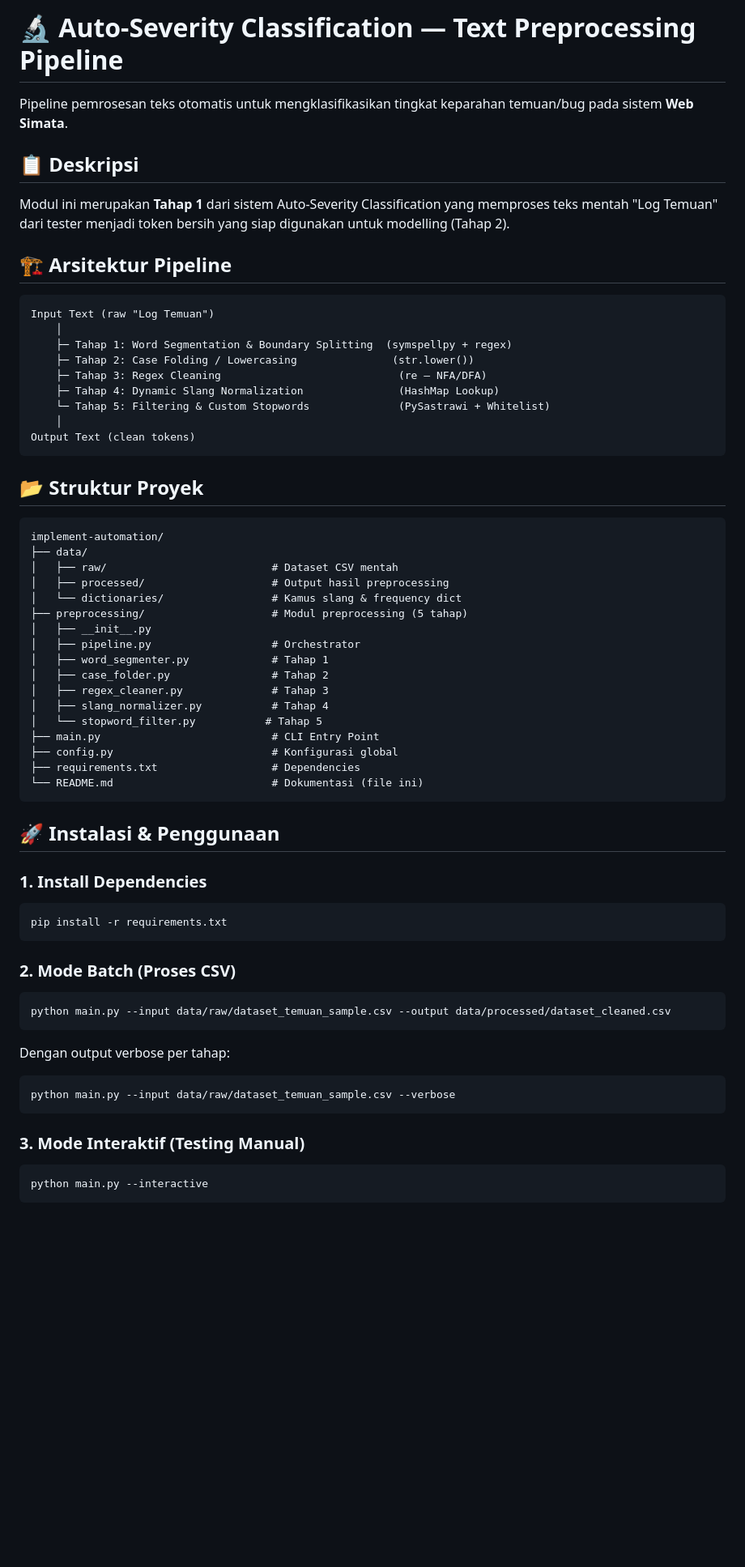
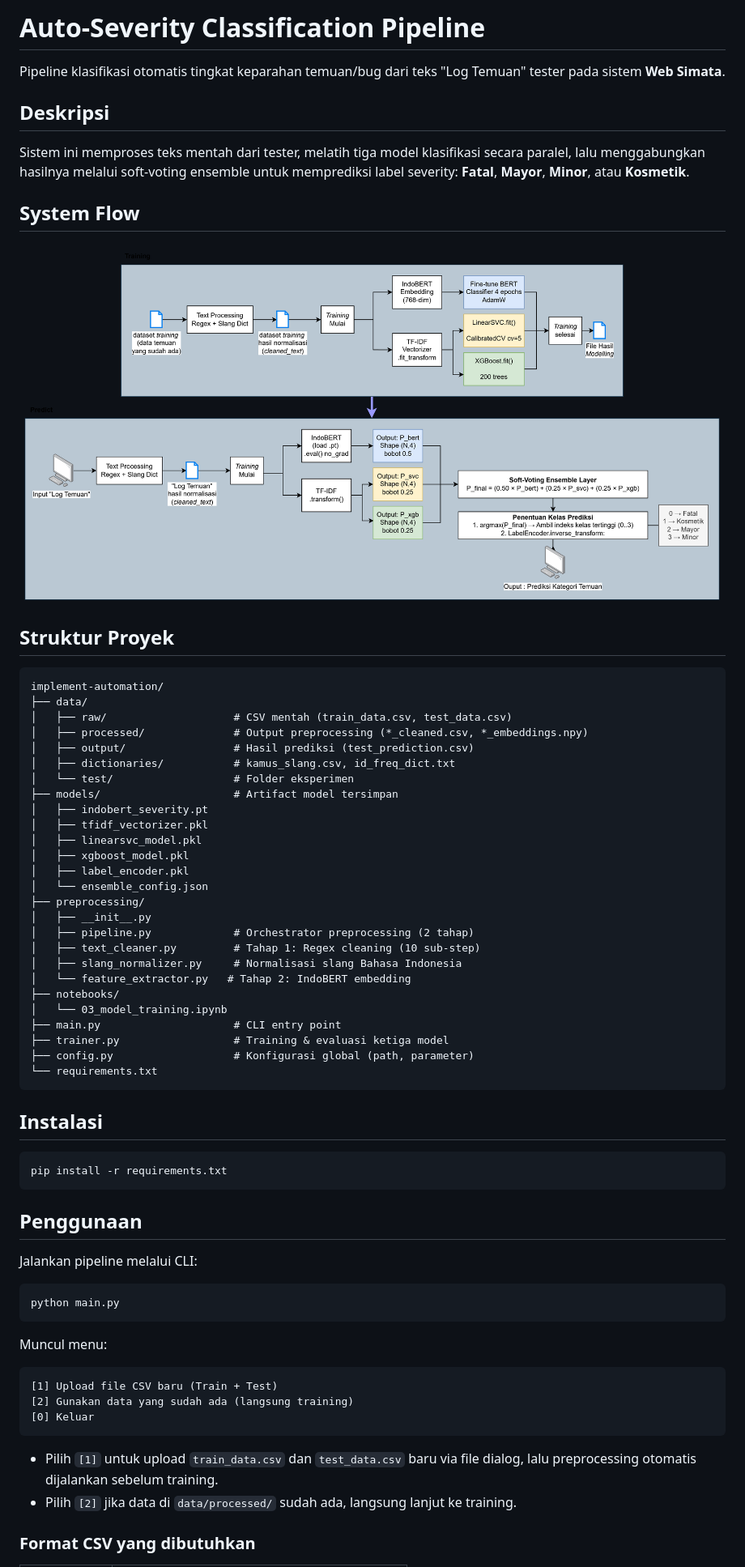
Before and after one commit to NakeishaValya/simata-log-classifier, a Markdown page: README.md, the part around one of its changes. Shown at 81% size. Drawn GitHub-style; pictures changed too: images/systemflow.png (added); blank space fills up the shorter version.

Commit message:
ad: readme

````diff
--- a/README.md
+++ b/README.md
@@ -1,70 +1,70 @@
-# 🔬 Auto-Severity Classification — Text Preprocessing Pipeline
+# Auto-Severity Classification Pipeline
 
-Pipeline pemrosesan teks otomatis untuk mengklasifikasikan tingkat keparahan temuan/bug pada sistem **Web Simata**.
+Pipeline klasifikasi otomatis tingkat keparahan temuan/bug dari teks "Log Temuan" tester pada sistem **Web Simata**.
 
-## 📋 Deskripsi
+## Deskripsi
 
-Modul ini merupakan **Tahap 1** dari sistem Auto-Severity Classification yang memproses teks mentah "Log Temuan" dari tester menjadi token bersih yang siap digunakan untuk modelling (Tahap 2).
+Sistem ini memproses teks mentah dari tester, melatih tiga model klasifikasi secara paralel, lalu menggabungkan hasilnya melalui soft-voting ensemble untuk memprediksi label severity: **Fatal**, **Mayor**, **Minor**, atau **Kosmetik**.
 
-## 🏗️ Arsitektur Pipeline
+## System Flow
 
-```
-Input Text (raw "Log Temuan")
-    │
-    ├─ Tahap 1: Word Segmentation & Boundary Splitting  (symspellpy + regex)
-    ├─ Tahap 2: Case Folding / Lowercasing               (str.lower())
-    ├─ Tahap 3: Regex Cleaning                            (re — NFA/DFA)
-    ├─ Tahap 4: Dynamic Slang Normalization               (HashMap Lookup)
-    └─ Tahap 5: Filtering & Custom Stopwords              (PySastrawi + Whitelist)
-    │
-Output Text (clean tokens)
-```
+![System Flow](images/systemflow.png)
 
-## 📂 Struktur Proyek
+## Struktur Proyek
 
 ```
 implement-automation/
 ├── data/
-│   ├── raw/                          # Dataset CSV mentah
-│   ├── processed/                    # Output hasil preprocessing
-│   └── dictionaries/                 # Kamus slang & frequency dict
-├── preprocessing/                    # Modul preprocessing (5 tahap)
+│   ├── raw/                    # CSV mentah (train_data.csv, test_data.csv)
+│   ├── processed/              # Output preprocessing (*_cleaned.csv, *_embeddings.npy)
+│   ├── output/                 # Hasil prediksi (test_prediction.csv)
+│   ├── dictionaries/           # kamus_slang.csv, id_freq_dict.txt
+│   └── test/                   # Folder eksperimen
+├── models/                     # Artifact model tersimpan
+│   ├── indobert_severity.pt
+│   ├── tfidf_vectorizer.pkl
+│   ├── linearsvc_model.pkl
+│   ├── xgboost_model.pkl
+│   ├── label_encoder.pkl
+│   └── ensemble_config.json
+├── preprocessing/
 │   ├── __init__.py
-│   ├── pipeline.py                   # Orchestrator
-│   ├── word_segmenter.py             # Tahap 1
-│   ├── case_folder.py                # Tahap 2
-│   ├── regex_cleaner.py              # Tahap 3
-│   ├── slang_normalizer.py           # Tahap 4
-│   └── stopword_filter.py           # Tahap 5
-├── main.py                           # CLI Entry Point
-├── config.py                         # Konfigurasi global
-├── requirements.txt                  # Dependencies
-└── README.md                         # Dokumentasi (file ini)
+│   ├── pipeline.py             # Orchestrator preprocessing (2 tahap)
+│   ├── text_cleaner.py         # Tahap 1: Regex cleaning (10 sub-step)
+│   ├── slang_normalizer.py     # Normalisasi slang Bahasa Indonesia
+│   └── feature_extractor.py   # Tahap 2: IndoBERT embedding
+├── notebooks/
+│   └── 03_model_training.ipynb
+├── main.py                     # CLI entry point
+├── trainer.py                  # Training & evaluasi ketiga model
+├── config.py                   # Konfigurasi global (path, parameter)
+└── requirements.txt
 ```
 
-## 🚀 Instalasi & Penggunaan
-
-### 1. Install Dependencies
+## Instalasi
 
 ```bash
 pip install -r requirements.txt
 ```
 
-### 2. Mode Batch (Proses CSV)
+## Penggunaan
+
+Jalankan pipeline melalui CLI:
 
 ```bash
-python main.py --input data/raw/dataset_temuan_sample.csv --output data/processed/dataset_cleaned.csv
+python main.py
 ```
 
-Dengan output verbose per tahap:
+Muncul menu:
 
-```bash
-python main.py --input data/raw/dataset_temuan_sample.csv --verbose
+```
+[1] Upload file CSV baru (Train + Test)
+[2] Gunakan data yang sudah ada (langsung training)
+[0] Keluar
 ```
 
-### 3. Mode Interaktif (Testing Manual)
+- Pilih `[1]` untuk upload `train_data.csv` dan `test_data.csv` baru via file dialog, lalu preprocessing otomatis dijalankan sebelum training.
+- Pilih `[2]` jika data di `data/processed/` sudah ada, langsung lanjut ke training.
 
-```bash
-python main.py --interactive
-```
+### Format CSV yang dibutuhkan
 
````
Also changed, not shown: other parts of README.md (+45 -19 lines).
